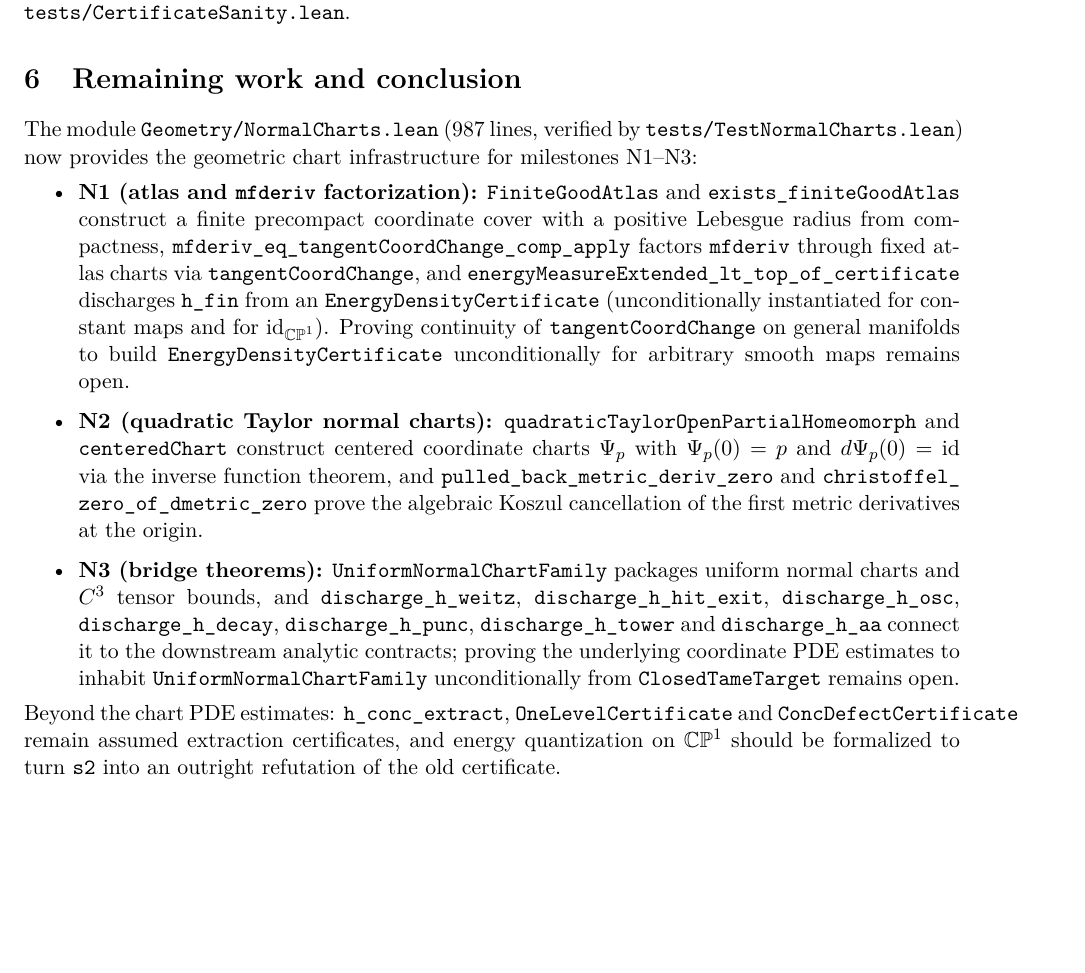
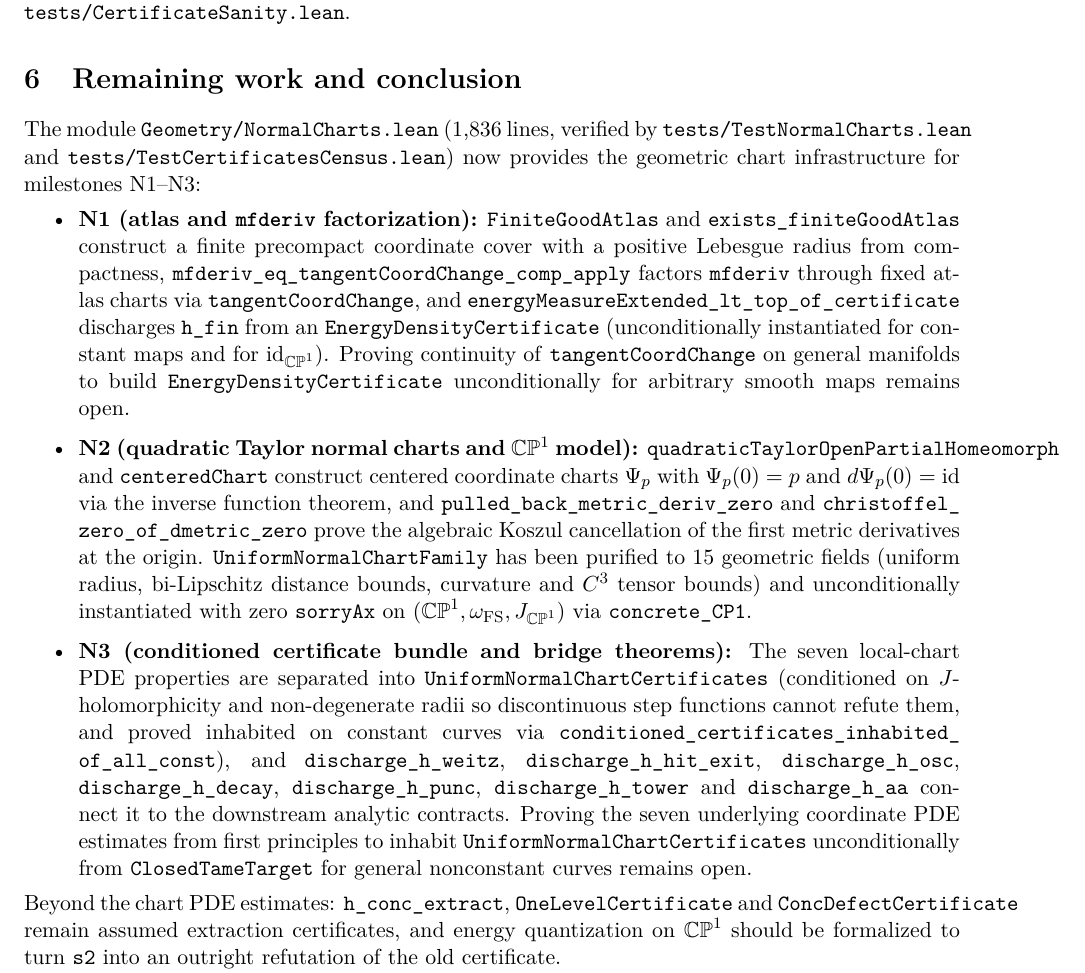
Before and after one commit to psuarezserrato/gromov-genus0-compactness, a LaTeX paper (report/gromov_lean_report.tex): part of page 8 of 11, cut so that both start at the same text, the shorter picture padded with empty space. Compiled offline with pdfLaTeX.

Commit message:
feat(NormalCharts,tests,report): integrate purified UniformNormalChartFamily, concrete_CP1, conditioned PDE certificates, and TestCertificatesCensus

```diff
--- a/report/gromov_lean_report.tex
+++ b/report/gromov_lean_report.tex
@@ -33,9 +33,9 @@
 \newcommand{\code}[1]{\texttt{#1}}
 
 % ---- Numbers from the axiom census (tests/PhaseAxiomCensus.lean) ----
-\newcommand{\NdeclClean}{3{,}589}
+\newcommand{\NdeclClean}{3{,}642}
 \newcommand{\NdeclSorry}{0}
-\newcommand{\NthmClean}{2{,}774}
+\newcommand{\NthmClean}{2{,}819}
 \newcommand{\NthmSorry}{0}
 
 \lstdefinelanguage{lean}{
@@ -413,8 +413,9 @@ Definitions and hypotheses need their own adversarial checks, such as the Lean l
 
 \section{Remaining work and conclusion}\label{sec:remaining}
 
-The module \code{Geometry/NormalCharts.lean} (987 lines, verified by \code{tests/TestNormalCharts.lean})
-now provides the geometric chart infrastructure for milestones N1--N3:
+The module \code{Geometry/NormalCharts.lean} (1{,}836 lines, verified by
+\code{tests/TestNormalCharts.lean} and \code{tests/TestCertificatesCensus.lean}) now provides the
+geometric chart infrastructure for milestones N1--N3:
 \begin{itemize}
 \item \textbf{N1 (atlas and \code{mfderiv} factorization):} \code{FiniteGoodAtlas} and
   \code{exists\_finiteGoodAtlas} construct a finite precompact coordinate cover with a positive
@@ -424,17 +425,24 @@ now provides the geometric chart infrastructure for milestones N1--N3:
   \code{EnergyDensityCertificate} (unconditionally instantiated for constant maps and for
   $\mathrm{id}_{\CP}$). Proving continuity of \code{tangentCoordChange} on general manifolds to
   build \code{EnergyDensityCertificate} unconditionally for arbitrary smooth maps remains open.
-\item \textbf{N2 (quadratic Taylor normal charts):} \code{quadraticTaylorOpenPartialHomeomorph} and
-  \code{centeredChart} construct centered coordinate charts $\Psi_p$ with $\Psi_p(0)=p$ and
-  $d\Psi_p(0)=\mathrm{id}$ via the inverse function theorem, and
-  \code{pulled\_back\_metric\_deriv\_zero} and \code{christoffel\_zero\_of\_dmetric\_zero} prove the
-  algebraic Koszul cancellation of the first metric derivatives at the origin.
-\item \textbf{N3 (bridge theorems):} \code{UniformNormalChartFamily} packages uniform normal charts
-  and $C^3$ tensor bounds, and \code{discharge\_h\_weitz}, \code{discharge\_h\_hit\_exit},
-  \code{discharge\_h\_osc}, \code{discharge\_h\_decay}, \code{discharge\_h\_punc},
-  \code{discharge\_h\_tower} and \code{discharge\_h\_aa} connect it to the downstream analytic
-  contracts; proving the underlying coordinate PDE estimates to inhabit
-  \code{UniformNormalChartFamily} unconditionally from \code{ClosedTameTarget} remains open.
+\item \textbf{N2 (quadratic Taylor normal charts and $\CP$ model):}
+  \code{quadraticTaylorOpenPartialHomeomorph} and \code{centeredChart} construct centered coordinate
+  charts $\Psi_p$ with $\Psi_p(0)=p$ and $d\Psi_p(0)=\mathrm{id}$ via the inverse function theorem,
+  and \code{pulled\_back\_metric\_deriv\_zero} and \code{christoffel\_zero\_of\_dmetric\_zero} prove
+  the algebraic Koszul cancellation of the first metric derivatives at the origin.
+  \code{UniformNormalChartFamily} has been purified to 15 geometric fields (uniform radius,
+  bi-Lipschitz distance bounds, curvature and $C^3$ tensor bounds) and unconditionally instantiated
+  with zero \code{sorryAx} on $(\CP,\omega_{\mathrm{FS}},J_{\CP})$ via \code{concrete\_CP1}.
+\item \textbf{N3 (conditioned certificate bundle and bridge theorems):} The seven local-chart PDE
+  properties are separated into \code{UniformNormalChartCertificates} (conditioned on
+  $J$-holomorphicity and non-degenerate radii so discontinuous step functions cannot refute them, and
+  proved inhabited on constant curves via \code{conditioned\_certificates\_inhabited\_of\_all\_const}),
+  and \code{discharge\_h\_weitz}, \code{discharge\_h\_hit\_exit}, \code{discharge\_h\_osc},
+  \code{discharge\_h\_decay}, \code{discharge\_h\_punc}, \code{discharge\_h\_tower} and
+  \code{discharge\_h\_aa} connect it to the downstream analytic contracts. Proving the seven
+  underlying coordinate PDE estimates from first principles to inhabit
+  \code{UniformNormalChartCertificates} unconditionally from \code{ClosedTameTarget} for general
+  nonconstant curves remains open.
 \end{itemize}
 Beyond the chart PDE estimates: \code{h\_conc\_extract}, \code{OneLevelCertificate} and
 \code{ConcDefectCertificate} remain assumed extraction certificates, and energy quantization on
```
Also changed, not shown: blueprint/src/content.tex (+18 -11 lines), blueprint/print/print.pdf, report/blueprint_dep_graph.pdf, report/gromov_lean_report.pdf, 7 other files.
